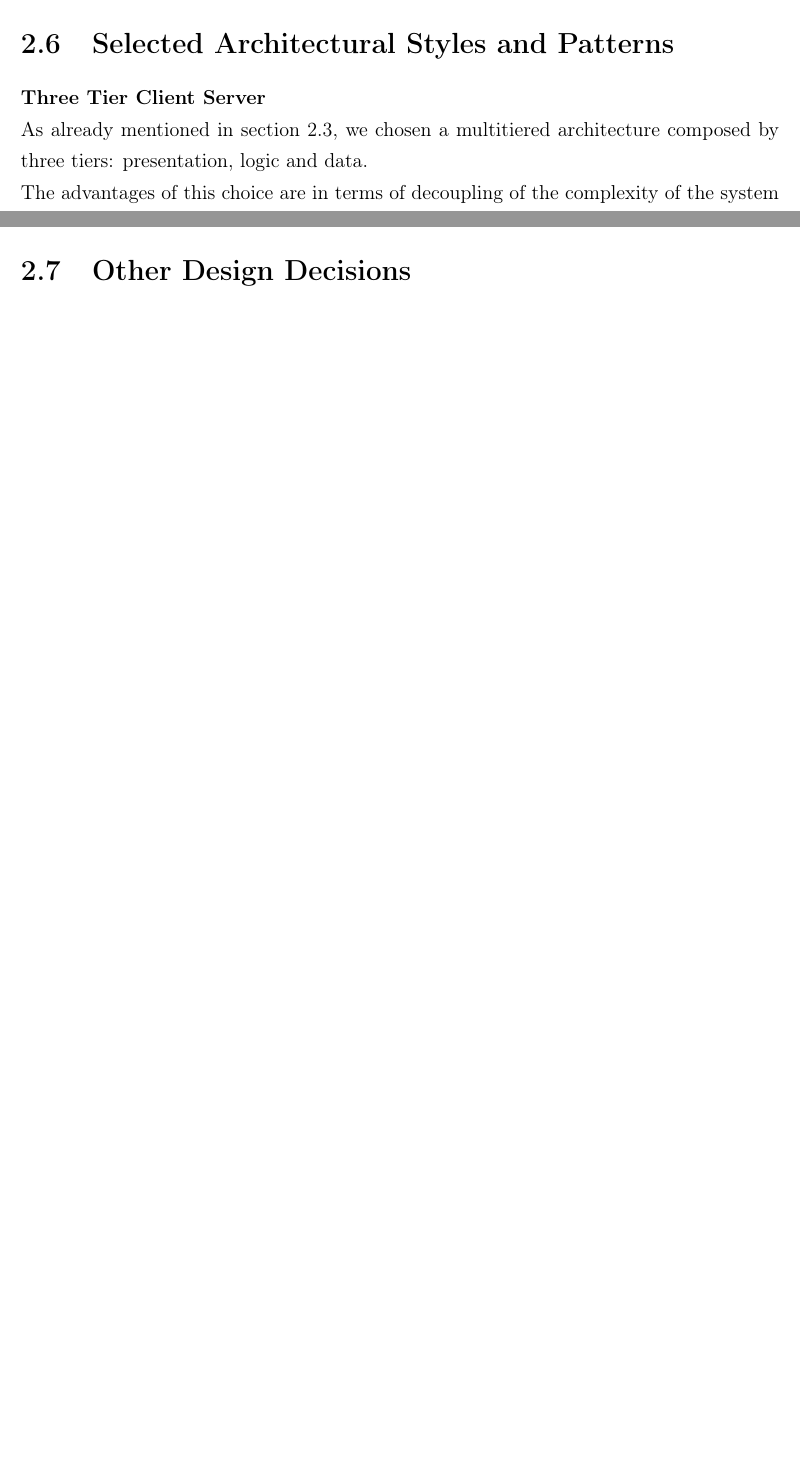
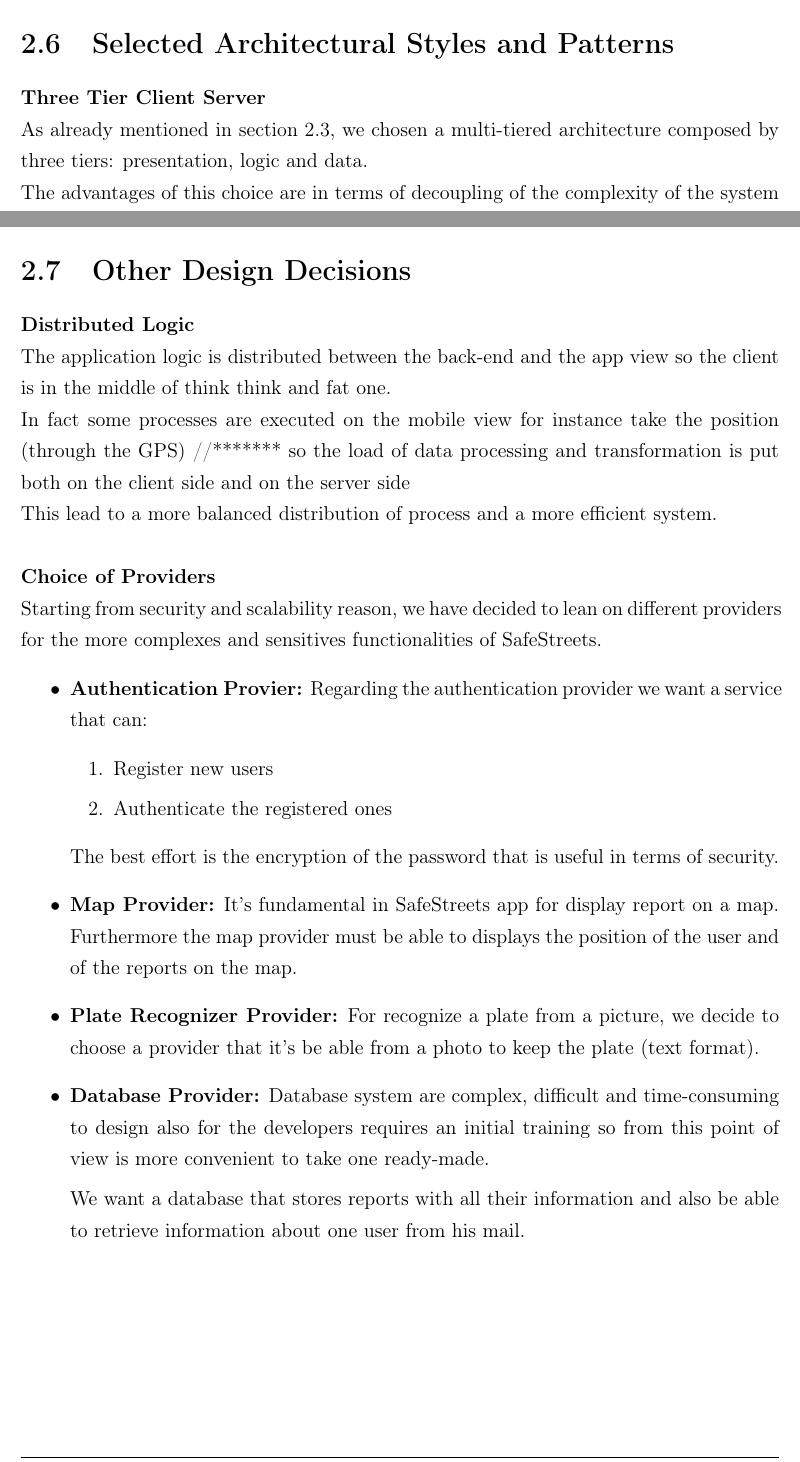
Before and after one commit to fedy97/SafeStreets-Frontend-Flutter, a LaTeX document (DD/DD.tex, which reads DD/architectural_design/architectural_design.tex): two parts of pages 21 and 23 of 23, joined at a grey line, cut so that both start at the same text, the shorter picture padded with empty space. Compiled offline with pdfLaTeX.

Commit message:
chapter 2 uploaded, figures still missing

```diff
--- a/DD/architectural_design/architectural_design.tex
+++ b/DD/architectural_design/architectural_design.tex
@@ -144,7 +144,7 @@
     \newpage
     \section{Selected Architectural Styles and Patterns}\label{sec:selected-architectural-styles-and-patterns}
     \textbf{Three Tier Client Server} \\
-    As already mentioned in section 2.3, we chosen a multitiered architecture composed by three tiers: presentation, logic and data.
+    As already mentioned in section 2.3, we chosen a multi-tiered architecture composed by three tiers: presentation, logic and data.
 
     The advantages of this choice are in terms of decoupling of the complexity of the system making him more flexible to future modification and in this way also more reusable. This division also provides more security to the system in fat it separates the access to data from the layer where then logic for presentation and for the interaction with the customer is located.
     \\
@@ -173,5 +173,28 @@
     \end{itemize}
     \newpage
     \section{Other Design Decisions}\label{sec:other-design-decisions}
+    \textbf{Distributed Logic} \\
+    The application logic is distributed between the back-end and the app view so the client is in the middle of think think and fat one.
+
+    In fact some processes are executed on the mobile view for instance take the position (through the GPS) //******* so the load of data processing and transformation is put both on the client side and on the server side
+
+    This lead to a more balanced distribution of process and a more efficient system.
+    \\
+    \\
+    \textbf{Choice of Providers} \\
+    Starting from security and scalability reason, we have decided to lean on different providers for the more complexes and sensitives functionalities of SafeStreets.
+    \begin{itemize}
+        \item \textbf{Authentication Provier:} Regarding the authentication provider we want a service that can: \begin{enumerate}
+                                                                                                                     \item Register new users
+                                                                                                                     \item Authenticate the registered ones
+                                                                                                                 \end{enumerate}
+        The best effort is the encryption of the password that is useful in terms of security.
+        \item \textbf{Map Provider:} It’s fundamental in SafeStreets app for display report on a map. Furthermore the map provider must be able to displays the position of the user and of the reports on the map.
+        \item \textbf{Plate Recognizer Provider:} For recognize a plate from a picture, we decide to choose a provider that it’s be able from a photo to keep the plate (text format).
+        \item \textbf{Database Provider:} Database system are complex, difficult and time-consuming to design also for the developers requires an initial training so from this point of view is more convenient to take one ready-made.
+
+        We want a database that stores reports with all their information and also be able to retrieve information about one user from his mail.
+
+    \end{itemize}
 
 \end{document}
```
Also changed, not shown: DD/architectural_design/architectural_design.tex (4 more changed lines).
